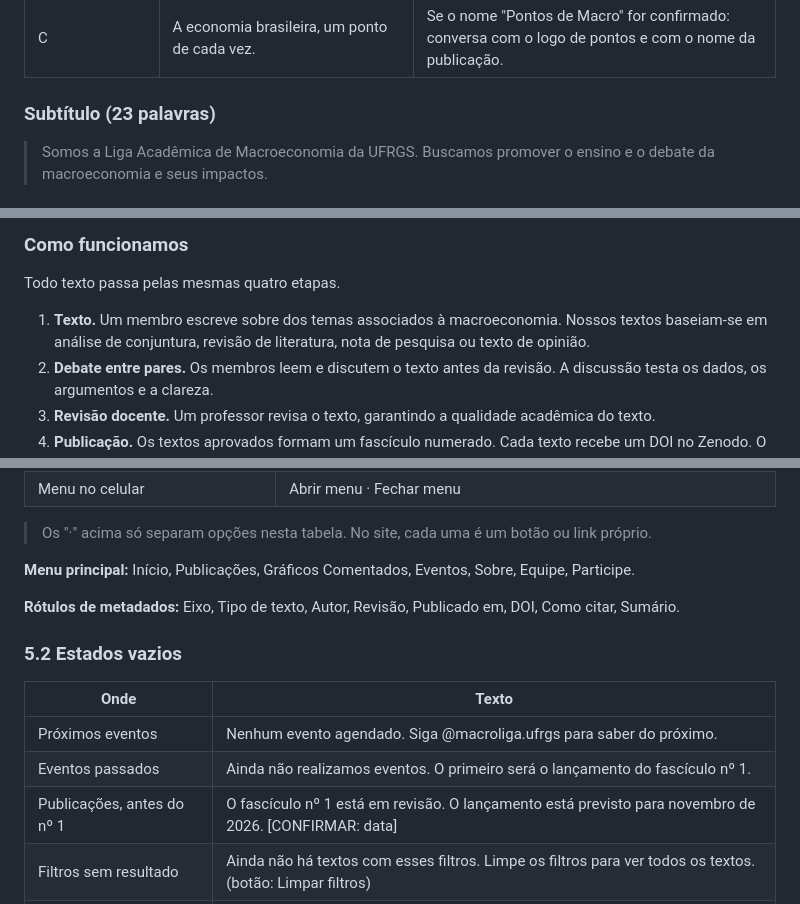
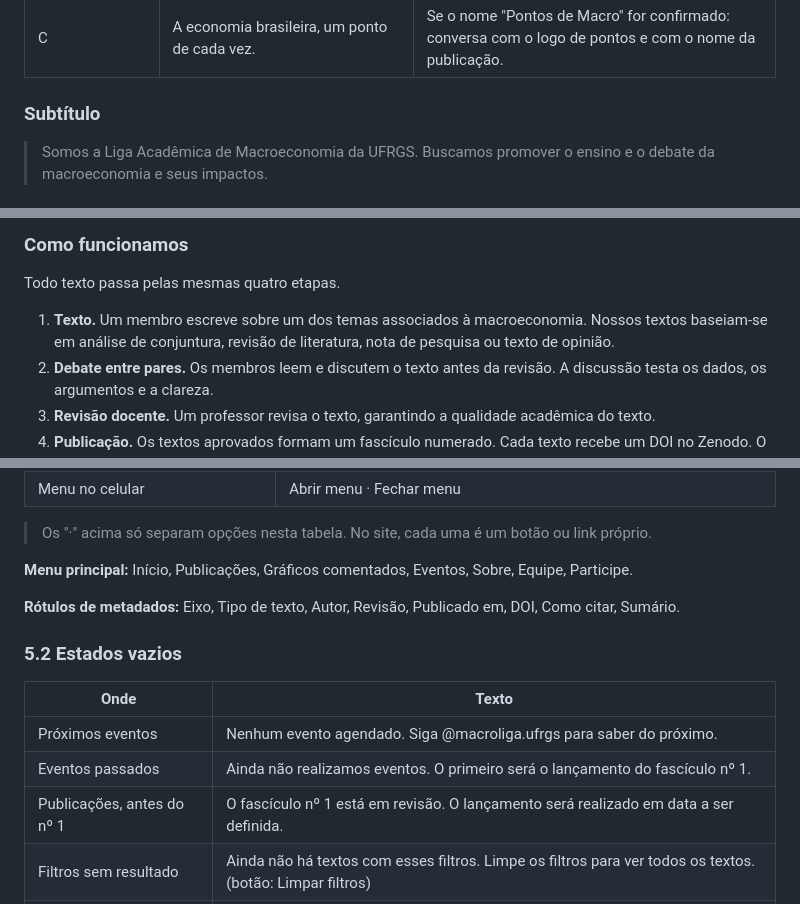
Before and after one commit to macroliga-ufrgs/macroliga-ufrgs.github.io, a Markdown page: conteudo/textos-base.md, 3 parts joined by grey strips. Drawn GitHub-style.

Commit message:
Revisa textos-base e atualiza nota de opinião no CLAUDE.md
Co-Authored-By: Claude Opus 5.5 <noreply@anthropic.com>

```diff
--- a/conteudo/textos-base.md
+++ b/conteudo/textos-base.md
@@ -25,7 +25,7 @@ Texto final das páginas fixas, na voz da liga (CLAUDE.md, seção 5). Base para
 | B | Macroeconomia em textos curtos, revisados por professores. | Se a prioridade for passar seriedade (professores, LinkedIn). |
 | C | A economia brasileira, um ponto de cada vez. | Se o nome "Pontos de Macro" for confirmado: conversa com o logo de pontos e com o nome da publicação. |
 
-### Subtítulo (23 palavras)
+### Subtítulo
 
 > Somos a Liga Acadêmica de Macroeconomia da UFRGS. Buscamos promover o ensino e o debate da macroeconomia e seus impactos.
 
@@ -81,7 +81,7 @@ A MacroLiga, um projeto idealizado e criado pelos alunos e alunas de Ciências E
 
 Todo texto passa pelas mesmas quatro etapas.
 
-1. **Texto.** Um membro escreve sobre dos temas associados à macroeconomia. Nossos textos baseiam-se em análise de conjuntura, revisão de literatura, nota de pesquisa ou texto de opinião.
+1. **Texto.** Um membro escreve sobre um dos temas associados à macroeconomia. Nossos textos baseiam-se em análise de conjuntura, revisão de literatura, nota de pesquisa ou texto de opinião.
 2. **Debate entre pares.** Os membros leem e discutem o texto antes da revisão. A discussão testa os dados, os argumentos e a clareza.
 3. **Revisão docente.** Um professor revisa o texto, garantindo a qualidade acadêmica do texto.
 4. **Publicação.** Os textos aprovados formam um fascículo numerado. Cada texto recebe um DOI no Zenodo. O DOI é um identificador permanente: o link não quebra e o texto pode ser citado em trabalhos acadêmicos. Cada fascículo é lançado em um evento presencial na FCE, com um debatedor para cada texto.
@@ -186,7 +186,7 @@ Use os modelos para escrever no formato dos fascículos: Com título, autor, eix
 
 > Os "·" acima só separam opções nesta tabela. No site, cada uma é um botão ou link próprio.
 
-**Menu principal:** Início, Publicações, Gráficos Comentados, Eventos, Sobre, Equipe, Participe.
+**Menu principal:** Início, Publicações, Gráficos comentados, Eventos, Sobre, Equipe, Participe.
 
 **Rótulos de metadados:** Eixo, Tipo de texto, Autor, Revisão, Publicado em, DOI, Como citar, Sumário.
 
@@ -196,7 +196,7 @@ Use os modelos para escrever no formato dos fascículos: Com título, autor, eix
 |---|---|
 | Próximos eventos | Nenhum evento agendado. Siga @macroliga.ufrgs para saber do próximo. |
 | Eventos passados | Ainda não realizamos eventos. O primeiro será o lançamento do fascículo nº 1. |
-| Publicações, antes do nº 1 | O fascículo nº 1 está em revisão. O lançamento está previsto para novembro de 2026. [CONFIRMAR: data] |
+| Publicações, antes do nº 1 | O fascículo nº 1 está em revisão. O lançamento será realizado em data a ser definida.|
 | Filtros sem resultado | Ainda não há textos com esses filtros. Limpe os filtros para ver todos os textos. (botão: Limpar filtros) |
 | Gráfico comentado | O primeiro gráfico comentado ainda não saiu. Siga @macroliga.ufrgs para ver quando for publicado. |
 | Processo seletivo fechado | Não há processo seletivo aberto agora. Siga @macroliga.ufrgs para saber do próximo. |
```
Also changed, not shown: other parts of conteudo/textos-base.md (+1 -1 lines), CLAUDE.md (+1 -1 lines).
